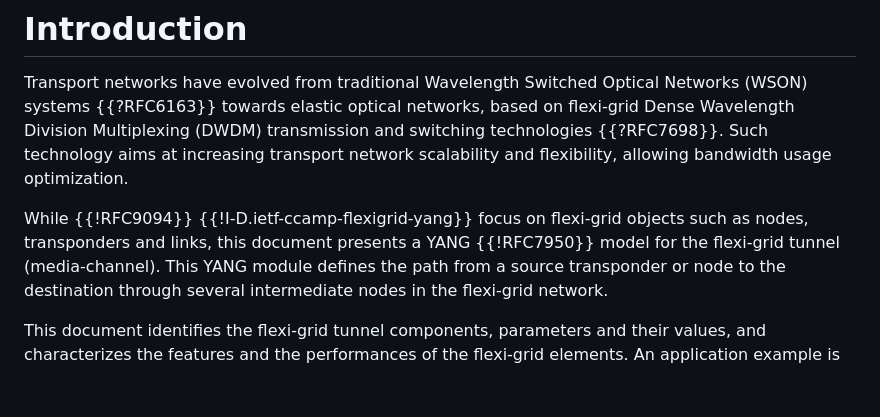
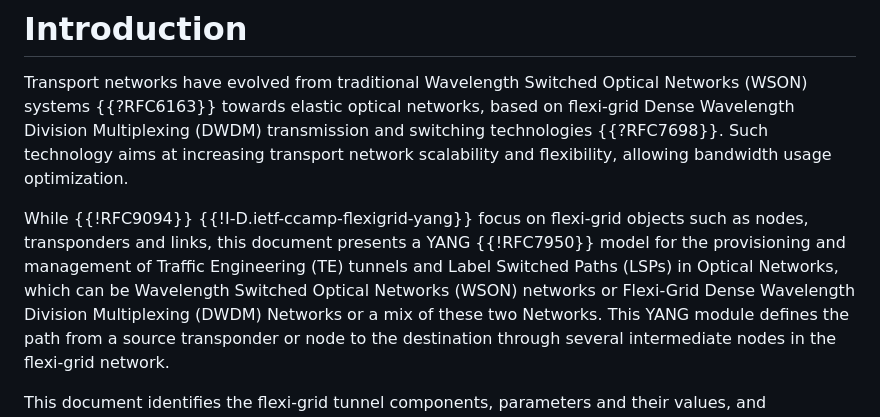
Before and after one commit to aguoietf/merged-ietf-ccamp-wdm-tunnel-yang, a Markdown page: draft-bgk-ccamp-merged-wdm-tunnel.md, the part around the change. Drawn GitHub-style; blank space fills up the shorter version.

Commit message:
Update draft-bgk-ccamp-merged-wdm-tunnel.md
Co-authored-by: italobusi <italo.busi@huawei.com>

```diff
--- a/draft-bgk-ccamp-merged-wdm-tunnel.md
+++ b/draft-bgk-ccamp-merged-wdm-tunnel.md
@@ -115,7 +115,7 @@ based on flexi-grid Dense Wavelength Division Multiplexing (DWDM) transmission a
 at increasing transport network scalability and flexibility, allowing bandwidth usage optimization.
 
 While {{!RFC9094}} {{!I-D.ietf-ccamp-flexigrid-yang}} focus on flexi-grid objects such as nodes, transponders
-and links, this document presents a YANG {{!RFC7950}} model for the flexi-grid tunnel (media-channel).
+and links, this document presents a YANG {{!RFC7950}} model for the provisioning and management of Traffic Engineering (TE) tunnels and Label Switched Paths (LSPs) in Optical Networks, which can be Wavelength Switched Optical Networks (WSON) networks or Flexi-Grid Dense Wavelength Division Multiplexing (DWDM) Networks or a mix of these two Networks.
 This YANG module defines the path from a source transponder or node to the destination through several
 intermediate nodes in the flexi-grid network.
 
```
